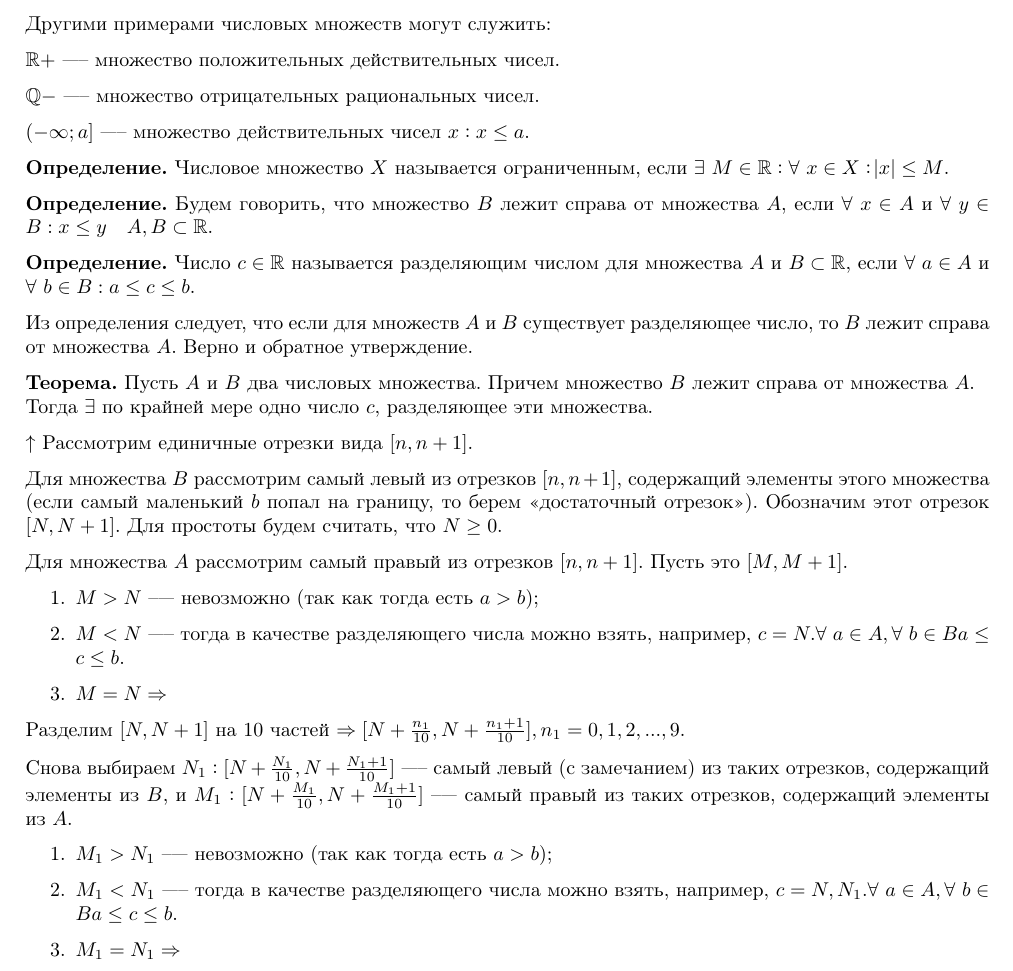
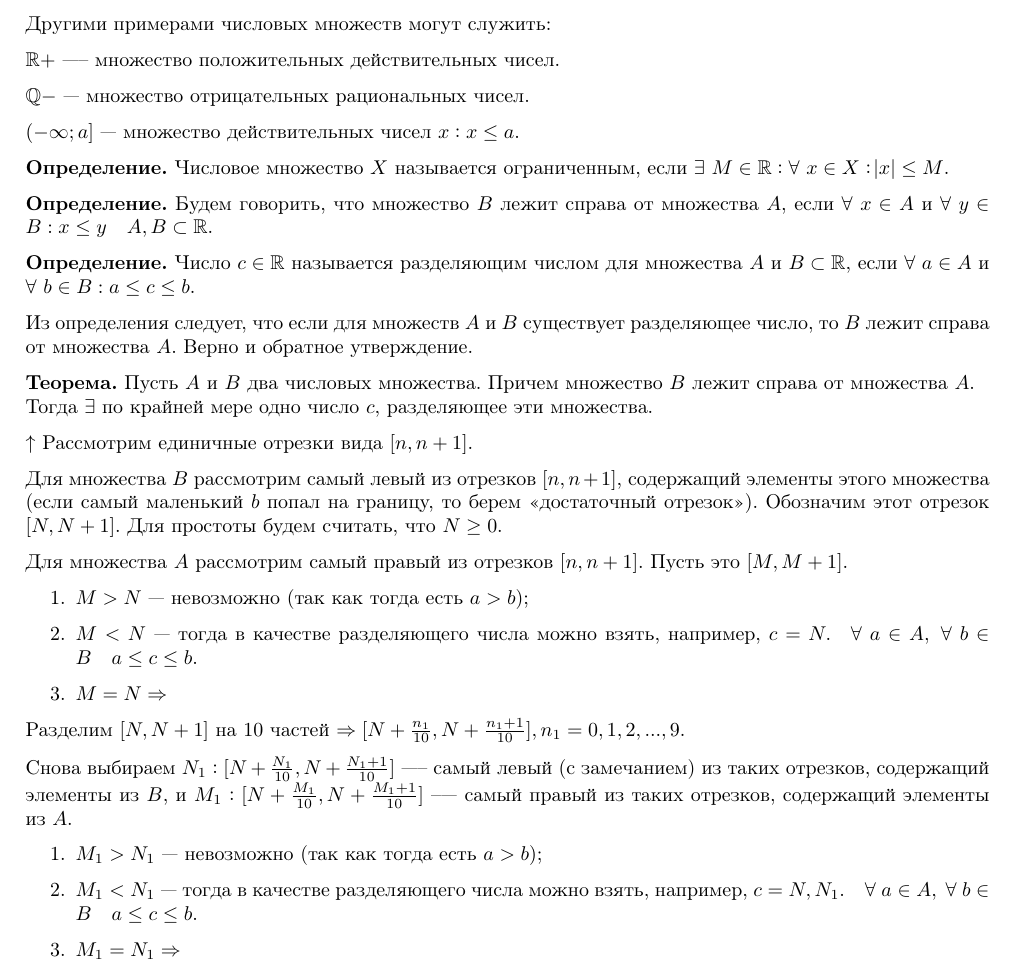
Before and after one commit to MagicWinnie/SESC_Maths, a LaTeX document (second_semester/second_semester.tex): part of page 23 of 41, cut so that both start at the same text. Compiled offline with pdfLaTeX.

Commit message:
Fixed a few more things

```diff
--- a/second_semester/second_semester.tex
+++ b/second_semester/second_semester.tex
@@ -1074,9 +1074,9 @@
 
         $\mathbb{R}+$ —-- множество положительных действительных чисел.
 
-        $\mathbb{Q}-$ —-- множество отрицательных рациональных чисел.
-
-        $(-\infty; a]$ —-- множество действительных чисел $x: x \leq a$.
+        $\mathbb{Q}-$ --- множество отрицательных рациональных чисел.
+
+        $(-\infty; a]$ --- множество действительных чисел $x: x \leq a$.
 
         \textbf{Определение.} Числовое множество $X$ называется ограниченным, если $\exists\ M \in \mathbb{R}: \forall\ x \in X: \abs{x} \leq M$.
 
@@ -1099,8 +1099,8 @@
         Для множества $A$ рассмотрим самый правый из отрезков $[n,n+1]$. Пусть это $[M,M+1]$.
 
         \begin{enumerate}
-            \item $M > N$ --— невозможно (так как тогда есть $a > b$);
-            \item $M < N$ —-- тогда в качестве разделяющего числа можно взять, например, $c = N. \forall\ a \in A, \forall\ b \in B a \leq c \leq b$.
+            \item $M > N$ --- невозможно (так как тогда есть $a > b$);
+            \item $M < N$ --- тогда в качестве разделяющего числа можно взять, например, $c = N.\quad \forall\ a \in A,\ \forall\ b \in B \quad a \leq c \leq b$.
             \item $M = N \Rightarrow$
         \end{enumerate}
 
@@ -1109,8 +1109,8 @@
         Снова выбираем $N_1: [N + \frac{N_1}{10},N + \frac{N_1 + 1}{10}]$ —-- самый левый (с замечанием) из таких отрезков, содержащий элементы из $B$, и $M_1: [N + \frac{M_1}{10},N + \frac{M_1 + 1}{10}]$ --— самый правый из таких отрезков, содержащий элементы из $A$.
 
         \begin{enumerate}
-            \item $M_1 > N_1$ --— невозможно (так как тогда есть $a > b$);
-            \item $M_1 < N_1$ —-- тогда в качестве разделяющего числа можно взять, например, $c = N,N_1. \forall\ a \in A, \forall\ b \in B a \leq c \leq b$.
+            \item $M_1 > N_1$ --- невозможно (так как тогда есть $a > b$);
+            \item $M_1 < N_1$ --- тогда в качестве разделяющего числа можно взять, например, $c = N,N_1.\quad \forall\ a \in A,\ \forall\ b \in B \quad a \leq c \leq b$.
             \item $M_1 = N_1 \Rightarrow$
         \end{enumerate}
 
```
